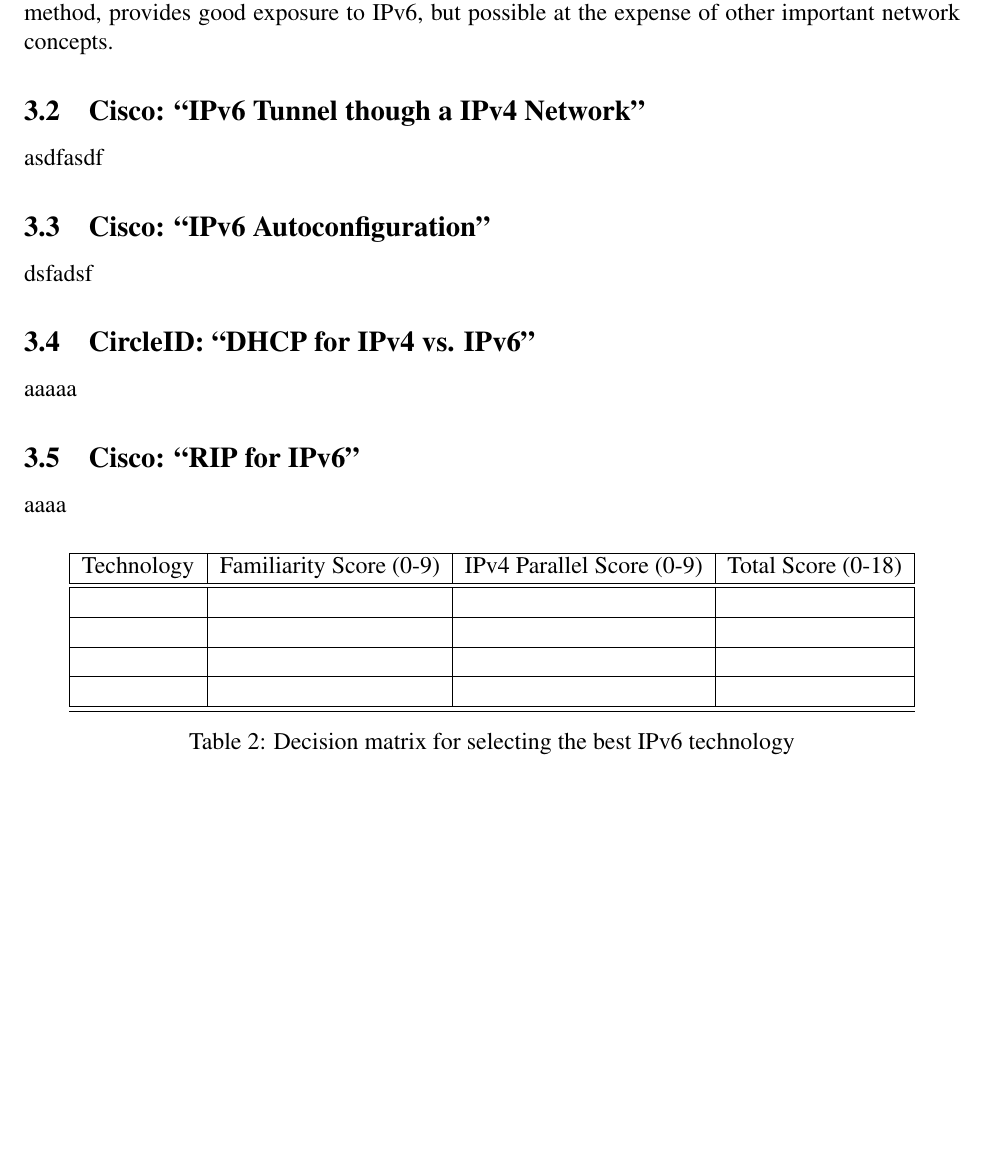
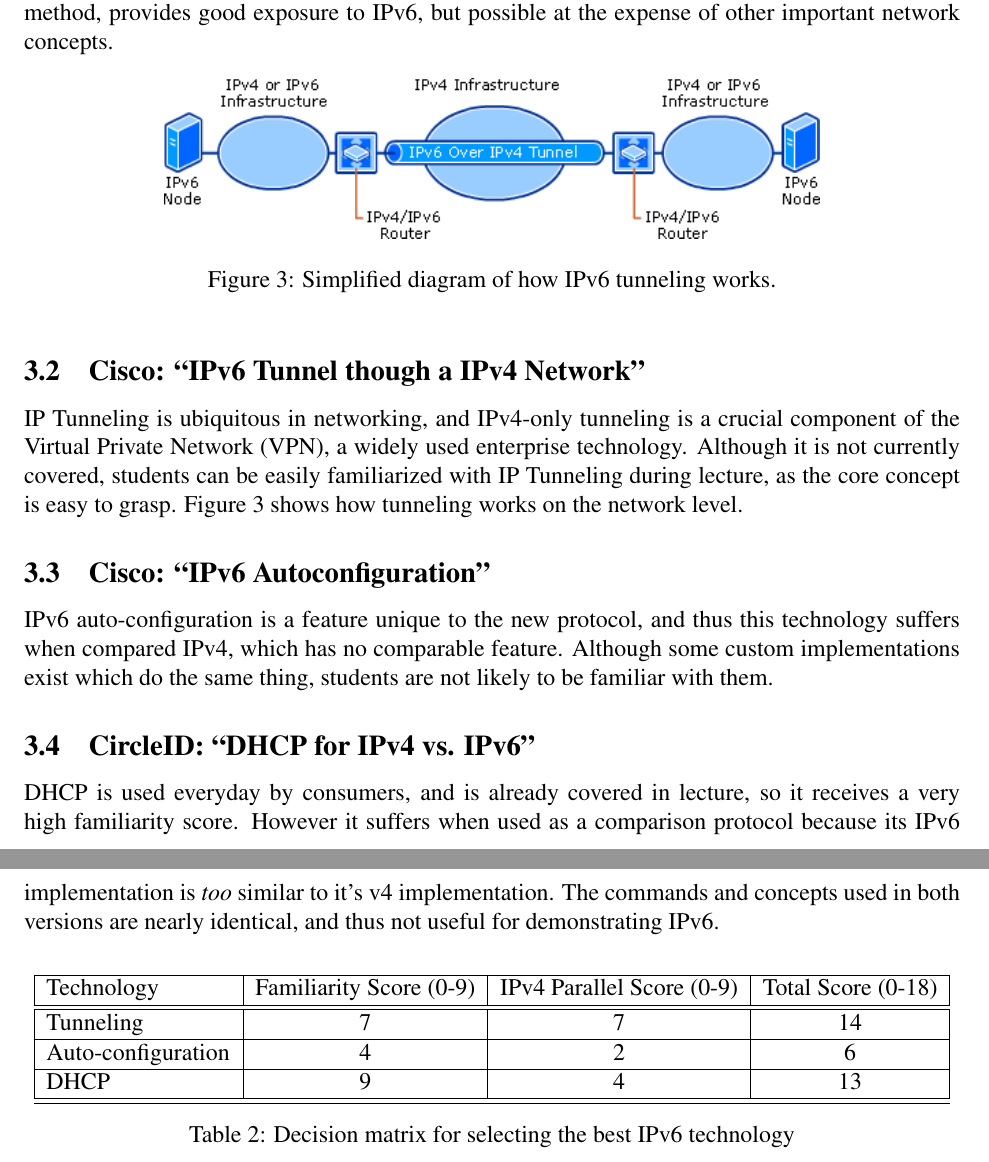
Before and after one commit to jhladky/engl149-rec-report, a LaTeX document (report.tex): part of page 8 of 12 before the commit and two parts of pages 8 and 9 of 13 after it, the two joined at a grey line, cut so that both start at the same text, the shorter picture padded with empty space. Compiled offline with pdfLaTeX.

Commit message:
Finished results section

```diff
--- a/report.tex
+++ b/report.tex
@@ -136,14 +133,21 @@ Dr. Smith gave me a macro-level overview of the CPE464 curriculum. The lab curri
 The single method simply fills what was a week for students to do make-up lab work with a new lab. No re-factoring of existing curriculum is required, but students will not be exposed to IPv6 until late in the quarter, as the current labs are tightly integrated and must be completed in a certain order.\\\\
 The double method is a compromise between the multiple and single methods. Only two labs are re-factored, but much more information is removed. This information could then either be removed completely from the curriculum or moved to a lab at the end. This method, like the multiple method, provides good exposure to IPv6, but possible at the expense of other important network concepts.
 
+\begin{figure}[ht!]
+  \centering
+  \includegraphics[width=0.7\textwidth]{v6_tunneling.png}
+  \caption{Simplified diagram of how IPv6 tunneling works.}
+  \label{fig:v6_tunneling}
+\end{figure}
+
 \subsection{Cisco: ``IPv6 Tunnel though a IPv4 Network''}
-asdfasdf
+IP Tunneling is ubiquitous in networking, and IPv4-only tunneling is a crucial component of the Virtual Private Network (VPN), a widely used enterprise technology. Although it is not currently covered, students can be easily familiarized with IP Tunneling during lecture, as the core concept is easy to grasp. Figure~\ref{fig:v6_tunneling} shows how tunneling works on the network level.
+
 \subsection{Cisco: ``IPv6 Autoconfiguration''}
-dsfadsf
+IPv6 auto-configuration is a feature unique to the new protocol, and thus this technology suffers when compared IPv4, which has no comparable feature. Although some custom implementations exist which do the same thing, students are not likely to be familiar with them.
+
 \subsection{CircleID: ``DHCP for IPv4 vs. IPv6''}
-aaaaa
-\subsection{Cisco: ``RIP for IPv6''}
-aaaa
+DHCP is used everyday by consumers, and is already covered in lecture, so it receives a very high familiarity score. However it suffers when used as a comparison protocol because its IPv6 implementation is \textit{too} similar to it's v4 implementation. The commands and concepts used in both versions are nearly identical, and thus not useful for demonstrating IPv6.
 
 \medskip
 \begin{table}[h!]
@@ -152,15 +156,13 @@ aaaa
   \begin{tabulary}{\textwidth}{|L|C|C|C|}
     \hline
     Technology & Familiarity Score (0-9) & IPv4 Parallel Score (0-9) & Total Score (0-18) \\ \hline\hline
-    & & & \\ \hline
-    & & & \\ \hline
-    & & & \\ \hline
-    & & & \\ \hline
+    Tunneling          & 7 & 7 & 14 \\ \hline
+    Auto-configuration & 4 & 2 & 6 \\ \hline
+    DHCP               & 9 & 4 & 13 \\ \hline
     \hline
   \end{tabulary}
   \caption{Decision matrix for selecting the best IPv6 technology}
 \end{table}
-
 
 \section{Conclusions}
 aaaa
```
Also changed, not shown: img/v6_tunneling.png (added), memo.pdf, report.pdf, report.tex (3 more changed lines).
